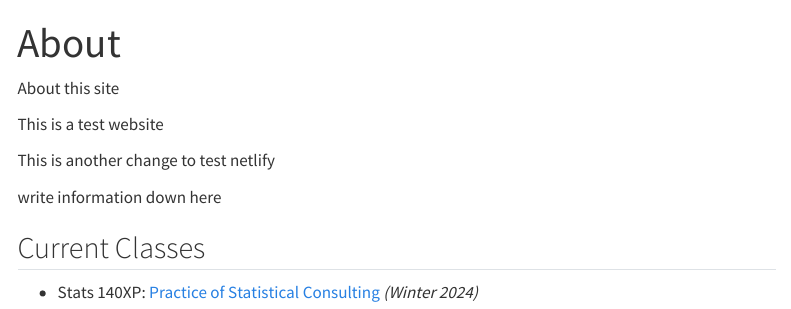
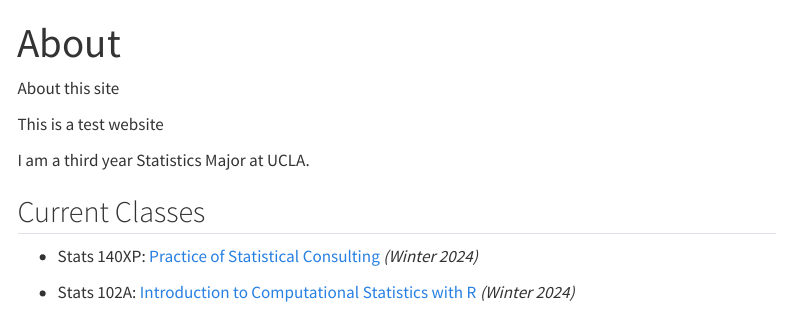
Before and after one commit to Jschnizzle/personal-website, a Quarto document (about.qmd): the page in a window 1100 px wide, from its top. Rendered offline with R 4.5, knitr and Pandoc in place of Quarto, with nearby package versions; menus at the side of the page are left out.

Commit message:
Added stats 102a

```diff
--- a/about.qmd
+++ b/about.qmd
@@ -6,9 +6,9 @@ About this site
 
 This is a test website
 
-This is another change to test netlify
-
-write information down here
+I am a third year Statistics Major at UCLA.
 
 ## Current Classes
 - Stats 140XP: [Practice of Statistical Consulting](/about/index.qmd) *(Winter 2024)*
+
+- Stats 102A: [Introduction to Computational Statistics with R](/about/index.qmd) *(Winter 2024)*
```
Also changed, not shown: 2 other files.
